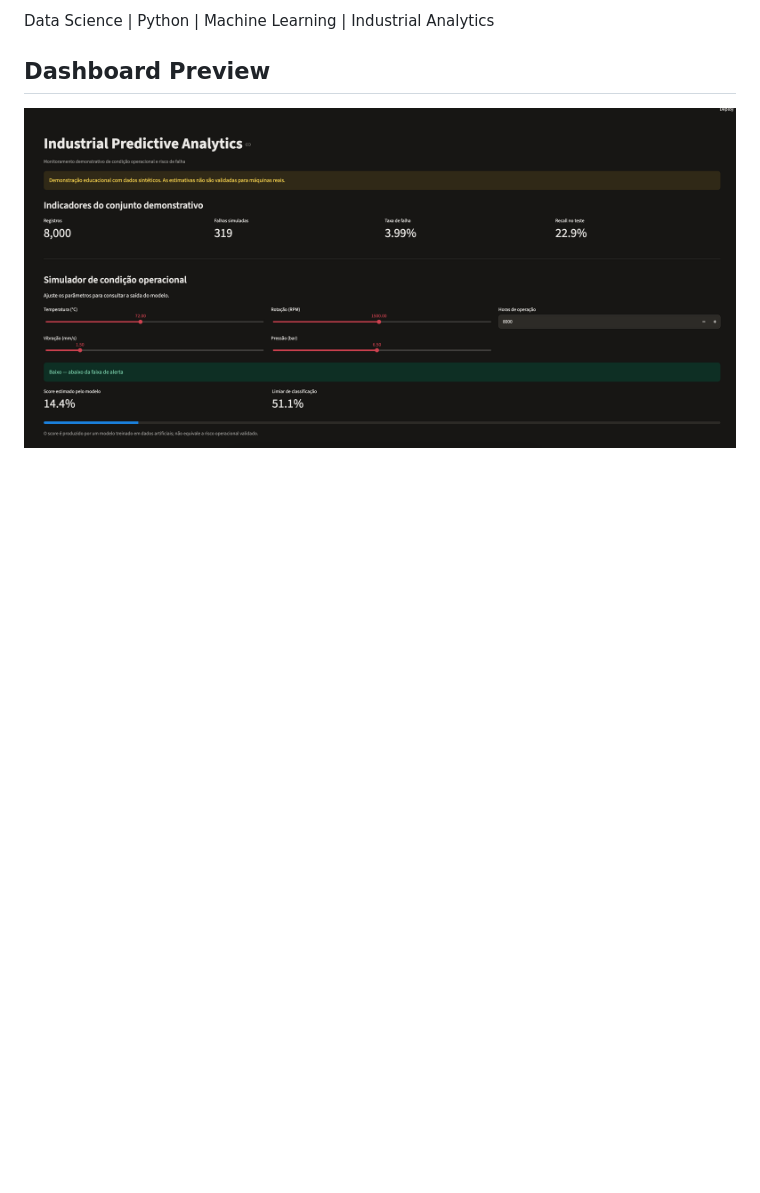
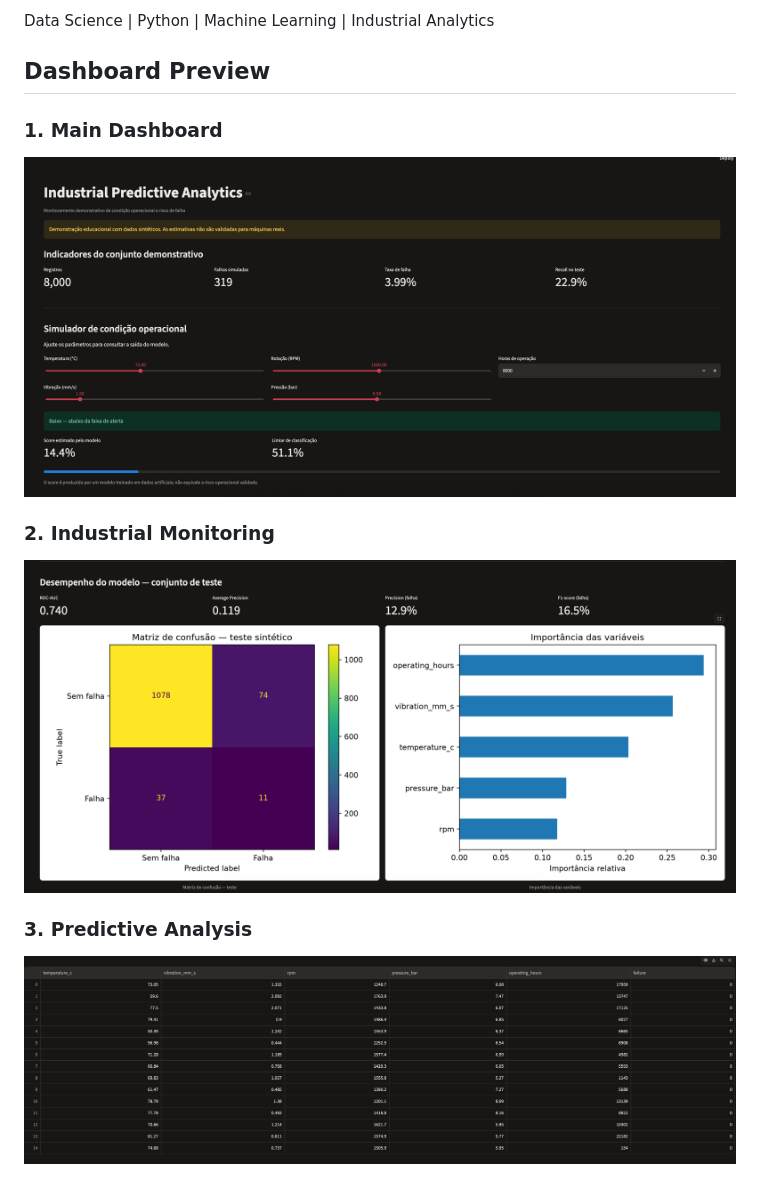
Before and after one commit to honocode/manutencao-preditiva-industrial, a Markdown page: README.md, the part around the change. Drawn GitHub-style; blank space fills up the shorter version.

Commit message:
Add three dashboard screenshots

```diff
--- a/README.md
+++ b/README.md
@@ -68,4 +68,14 @@ Data Science | Python | Machine Learning | Industrial Analytics
 
 ## Dashboard Preview
 
-![Industrial Predictive Maintenance Dashboard](images/dashboard.png)
+### 1. Main Dashboard
+
+![Main Dashboard](images/dashboard1.png)
+
+### 2. Industrial Monitoring
+
+![Industrial Monitoring](images/dashboard2.png)
+
+### 3. Predictive Analysis
+
+![Predictive Analysis](images/dashboard3.png)
```
Also changed, not shown: images/dashboard1.png (renamed from images/dashboard.png), images/dashboard2.png (renamed from images/Captura de Tela 2026-11-17 às 10.42.15 AM.png), images/dashboard3.png (renamed from images/Captura de Tela 2026-11-17 às 10.42.40 AM.png).
